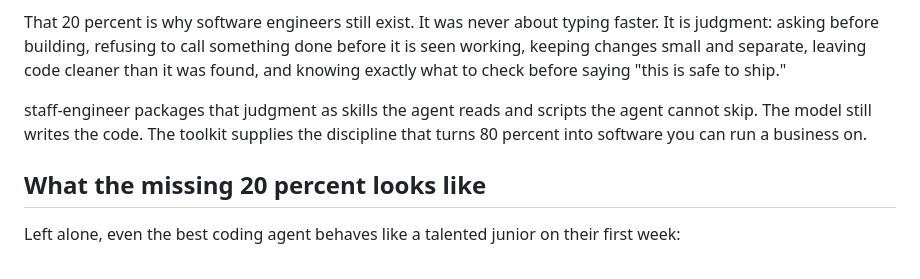
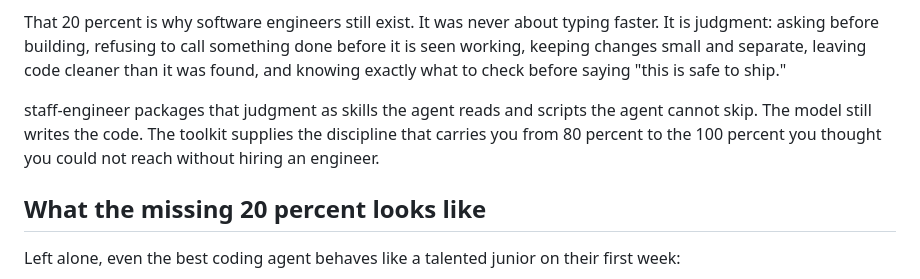
Before and after one commit to kleber-maia/skill-staff-engineer, a Markdown page: README.md, the part around the change. Drawn GitHub-style.

Commit message:
README: the last 20 percent gets you to the 100 percent

```diff
--- a/README.md
+++ b/README.md
@@ -26,8 +26,8 @@ keeping changes small and separate, leaving code cleaner than it was found, and
 to check before saying "this is safe to ship."
 
 staff-engineer packages that judgment as skills the agent reads and scripts the agent cannot skip.
-The model still writes the code. The toolkit supplies the discipline that turns 80 percent into
-software you can run a business on.
+The model still writes the code. The toolkit supplies the discipline that carries you from 80
+percent to the 100 percent you thought you could not reach without hiring an engineer.
 
 ## What the missing 20 percent looks like
 
```
